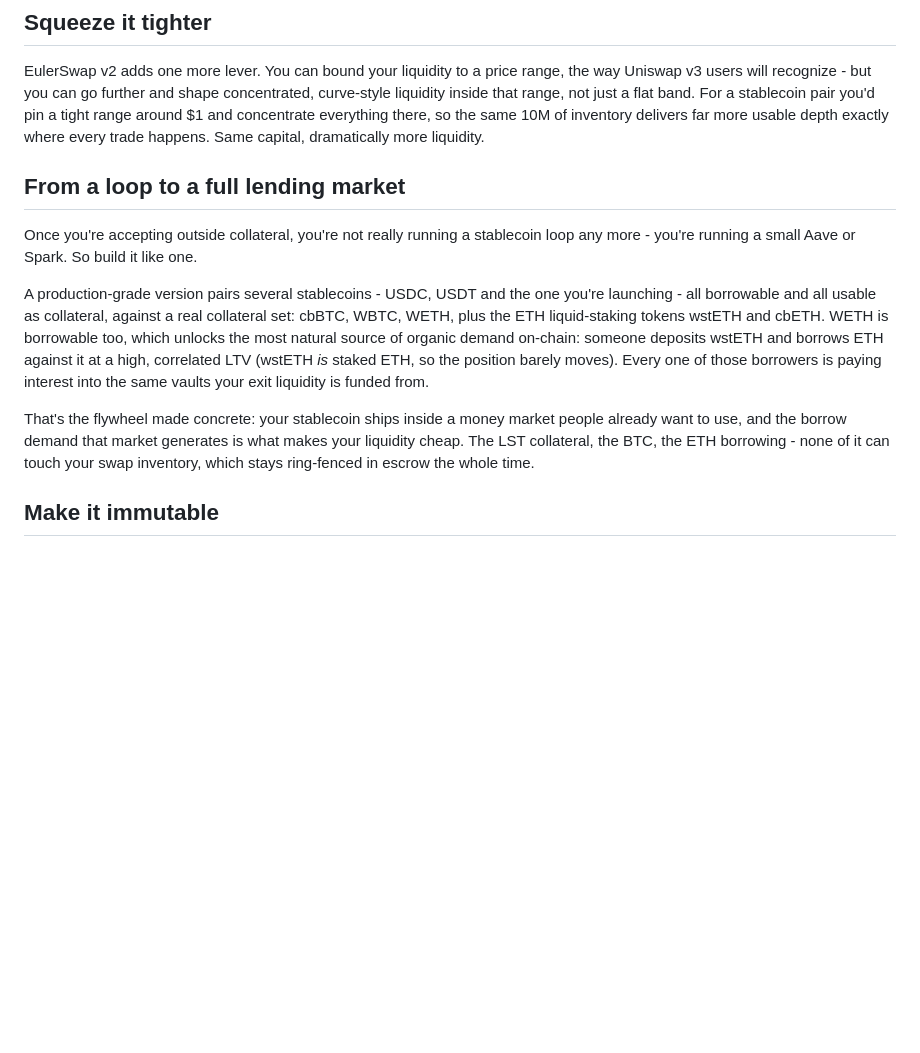
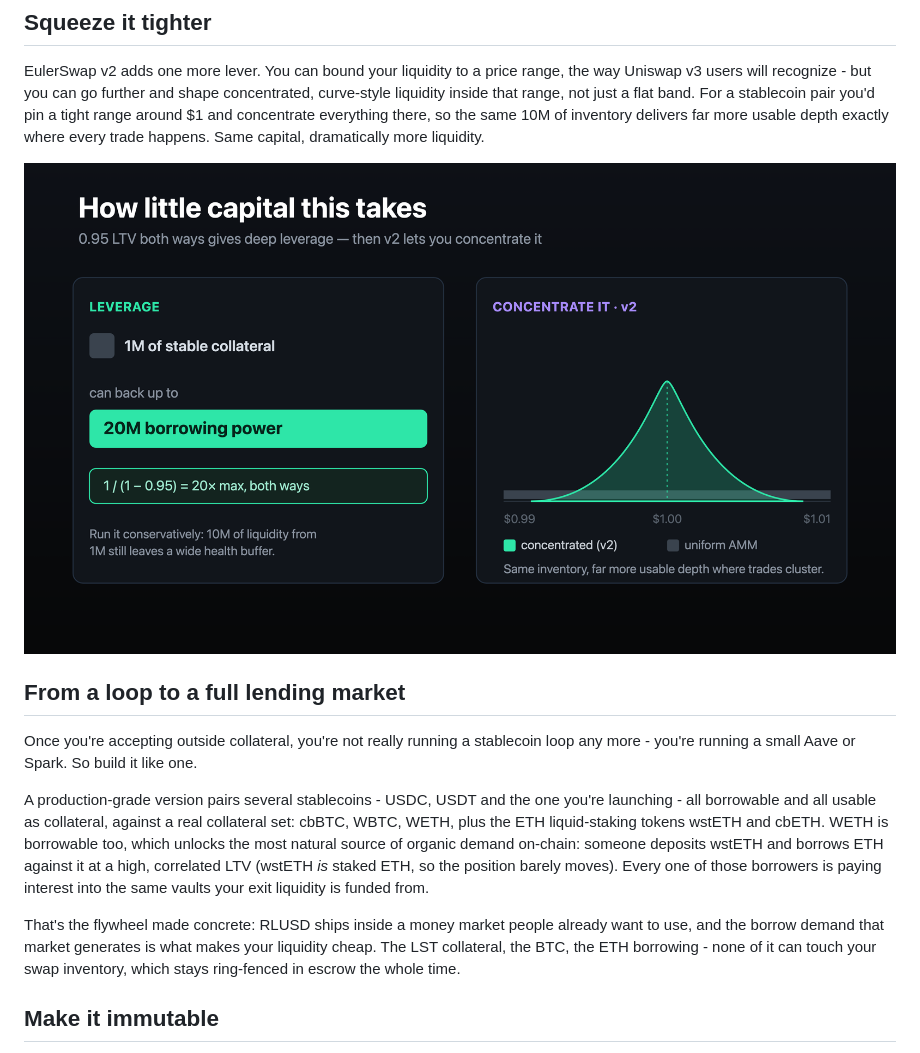
Before and after one commit to euler-mab/eulerswap-liquidity-bootstrap, a Markdown page: docs/blog-post.md, the part around one of its changes. GitHub-like rendering; blank space fills up the shorter version.

```diff
--- a/docs/blog-post.md
+++ b/docs/blog-post.md
@@ -51,13 +59,15 @@ Your swap inventory stays untouched through all of it - it's sitting in escrow,
 
 EulerSwap v2 adds one more lever. You can bound your liquidity to a price range, the way Uniswap v3 users will recognize - but you can go further and shape concentrated, curve-style liquidity inside that range, not just a flat band. For a stablecoin pair you'd pin a tight range around $1 and concentrate everything there, so the same 10M of inventory delivers far more usable depth exactly where every trade happens. Same capital, dramatically more liquidity.
 
+![Capital efficiency: 1M of stable collateral backs up to ~20× borrowing power, and v2 concentrates that depth in a tight band around $1](../assets/4-capital-efficiency.png)
+
 ## From a loop to a full lending market
 
 Once you're accepting outside collateral, you're not really running a stablecoin loop any more - you're running a small Aave or Spark. So build it like one.
 
 A production-grade version pairs several stablecoins - USDC, USDT and the one you're launching - all borrowable and all usable as collateral, against a real collateral set: cbBTC, WBTC, WETH, plus the ETH liquid-staking tokens wstETH and cbETH. WETH is borrowable too, which unlocks the most natural source of organic demand on-chain: someone deposits wstETH and borrows ETH against it at a high, correlated LTV (wstETH *is* staked ETH, so the position barely moves). Every one of those borrowers is paying interest into the same vaults your exit liquidity is funded from.
 
-That's the flywheel made concrete: your stablecoin ships inside a money market people already want to use, and the borrow demand that market generates is what makes your liquidity cheap. The LST collateral, the BTC, the ETH borrowing - none of it can touch your swap inventory, which stays ring-fenced in escrow the whole time.
+That's the flywheel made concrete: RLUSD ships inside a money market people already want to use, and the borrow demand that market generates is what makes your liquidity cheap. The LST collateral, the BTC, the ETH borrowing - none of it can touch your swap inventory, which stays ring-fenced in escrow the whole time.
 
 ## Make it immutable
 
```
Also changed, not shown: other parts of docs/blog-post.md (+19 -11 lines), docs/WALKTHROUGH.md (+3 -1 lines).
